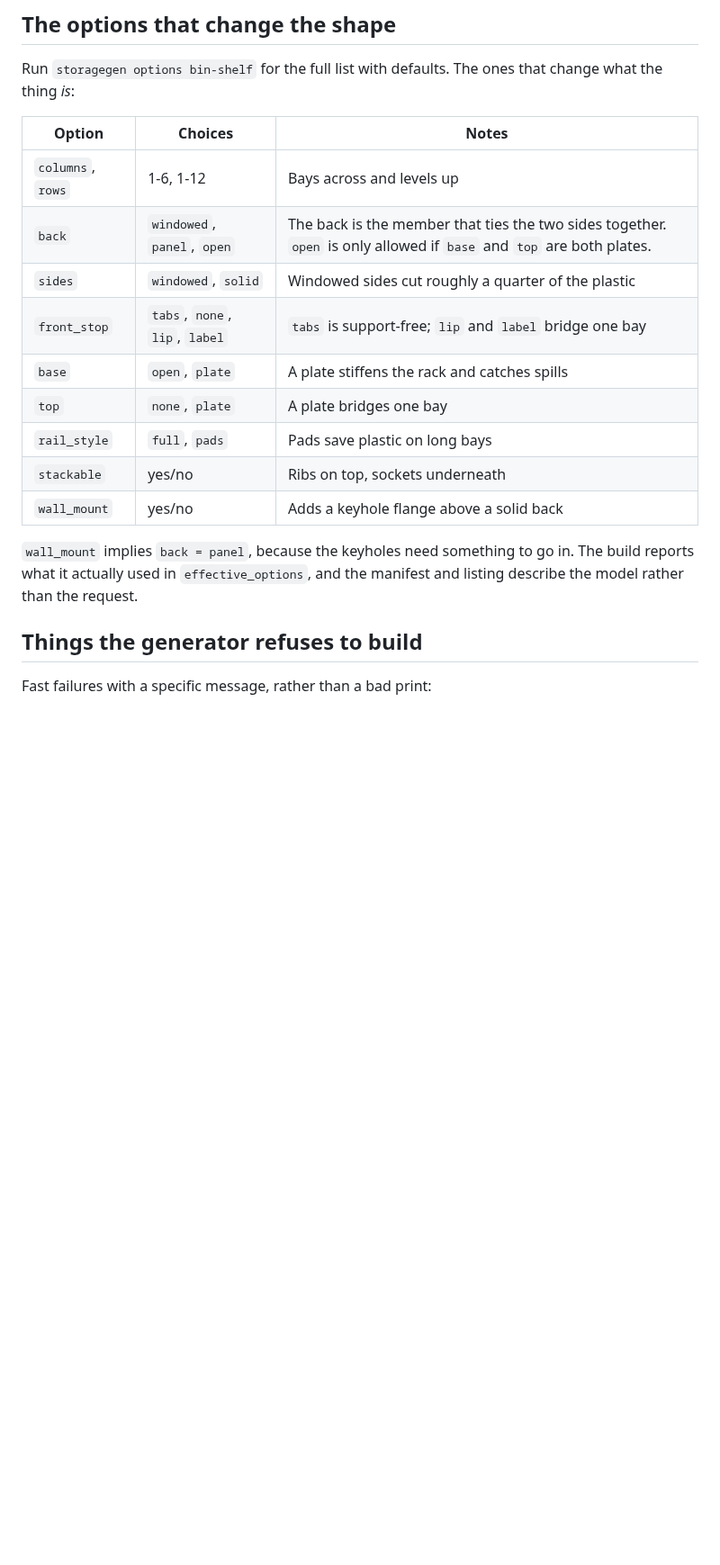
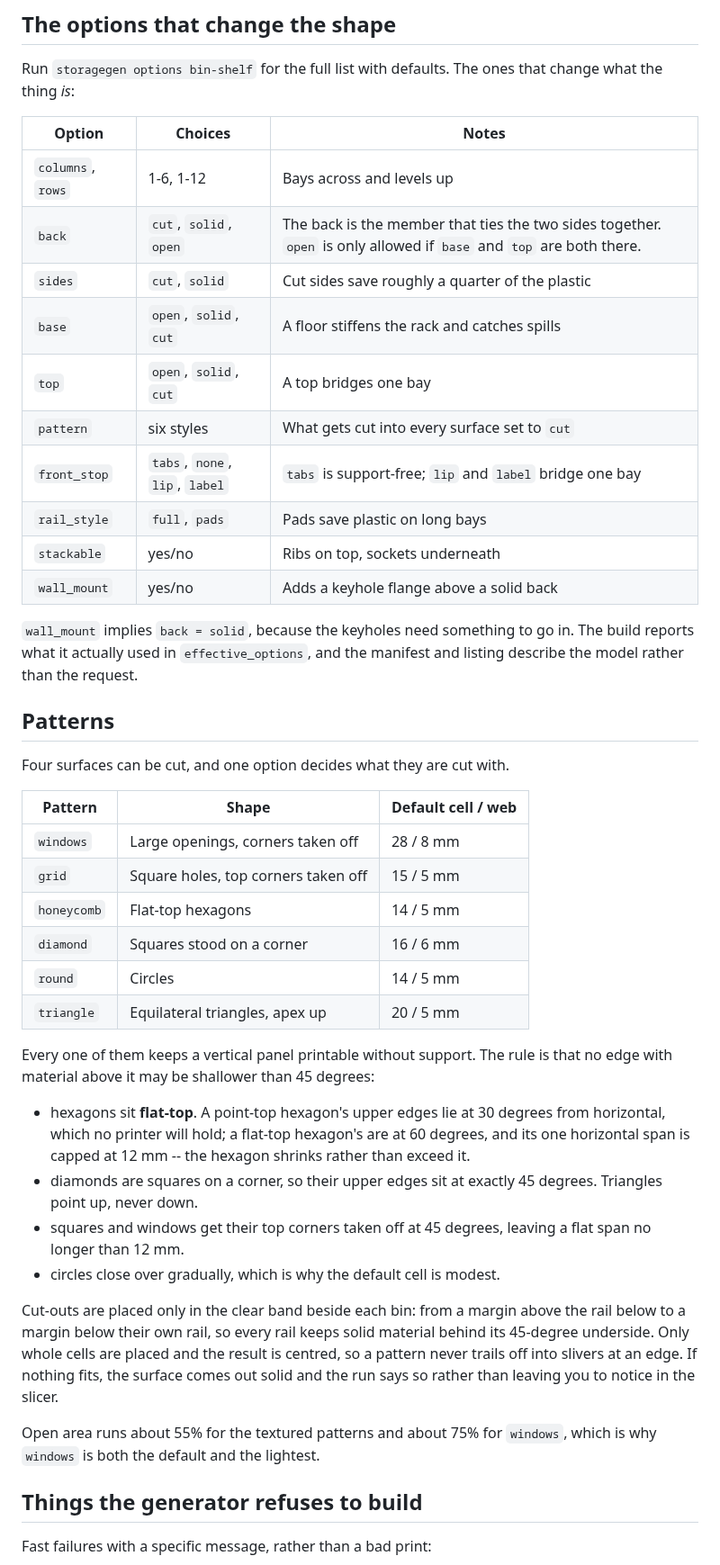
Before and after one commit to MEHDLLC/storage-generator, a Markdown page: docs/bin-shelf.md, the part around one of its changes. Shown at 90% size. Rendered like a GitHub page; blank space fills up the shorter version.

```diff
--- a/docs/bin-shelf.md
+++ b/docs/bin-shelf.md
@@ -71,18 +71,55 @@ that change what the thing *is*:
 | Option | Choices | Notes |
 |---|---|---|
 | `columns`, `rows` | 1-6, 1-12 | Bays across and levels up |
-| `back` | `windowed`, `panel`, `open` | The back is the member that ties the two sides together. `open` is only allowed if `base` and `top` are both plates. |
-| `sides` | `windowed`, `solid` | Windowed sides cut roughly a quarter of the plastic |
+| `back` | `cut`, `solid`, `open` | The back is the member that ties the two sides together. `open` is only allowed if `base` and `top` are both there. |
+| `sides` | `cut`, `solid` | Cut sides save roughly a quarter of the plastic |
+| `base` | `open`, `solid`, `cut` | A floor stiffens the rack and catches spills |
+| `top` | `open`, `solid`, `cut` | A top bridges one bay |
+| `pattern` | six styles | What gets cut into every surface set to `cut` |
 | `front_stop` | `tabs`, `none`, `lip`, `label` | `tabs` is support-free; `lip` and `label` bridge one bay |
-| `base` | `open`, `plate` | A plate stiffens the rack and catches spills |
-| `top` | `none`, `plate` | A plate bridges one bay |
 | `rail_style` | `full`, `pads` | Pads save plastic on long bays |
 | `stackable` | yes/no | Ribs on top, sockets underneath |
 | `wall_mount` | yes/no | Adds a keyhole flange above a solid back |
 
-`wall_mount` implies `back = panel`, because the keyholes need something to go
+`wall_mount` implies `back = solid`, because the keyholes need something to go
 in. The build reports what it actually used in `effective_options`, and the
 manifest and listing describe the model rather than the request.
+
+## Patterns
+
+Four surfaces can be cut, and one option decides what they are cut with.
+
+| Pattern | Shape | Default cell / web |
+|---|---|---|
+| `windows` | Large openings, corners taken off | 28 / 8 mm |
+| `grid` | Square holes, top corners taken off | 15 / 5 mm |
+| `honeycomb` | Flat-top hexagons | 14 / 5 mm |
+| `diamond` | Squares stood on a corner | 16 / 6 mm |
+| `round` | Circles | 14 / 5 mm |
+| `triangle` | Equilateral triangles, apex up | 20 / 5 mm |
+
+Every one of them keeps a vertical panel printable without support. The rule
+is that no edge with material above it may be shallower than 45 degrees:
+
+- hexagons sit **flat-top**. A point-top hexagon's upper edges lie at 30
+  degrees from horizontal, which no printer will hold; a flat-top hexagon's
+  are at 60 degrees, and its one horizontal span is capped at 12 mm -- the
+  hexagon shrinks rather than exceed it.
+- diamonds are squares on a corner, so their upper edges sit at exactly 45
+  degrees. Triangles point up, never down.
+- squares and windows get their top corners taken off at 45 degrees, leaving
+  a flat span no longer than 12 mm.
+- circles close over gradually, which is why the default cell is modest.
+
+Cut-outs are placed only in the clear band beside each bin: from a margin
+above the rail below to a margin below their own rail, so every rail keeps
+solid material behind its 45-degree underside. Only whole cells are placed and
+the result is centred, so a pattern never trails off into slivers at an edge.
+If nothing fits, the surface comes out solid and the run says so rather than
+leaving you to notice in the slicer.
+
+Open area runs about 55% for the textured patterns and about 75% for
+`windows`, which is why `windows` is both the default and the lightest.
 
 ## Things the generator refuses to build
 
```
Also changed, not shown: other parts of docs/bin-shelf.md (+1 -1 lines), README.md (+29 -5 lines), docs/images/bin-shelf-in-use.png, docs/images/bin-shelf.png, docs/images/patterns.png (added), 8 other files.
